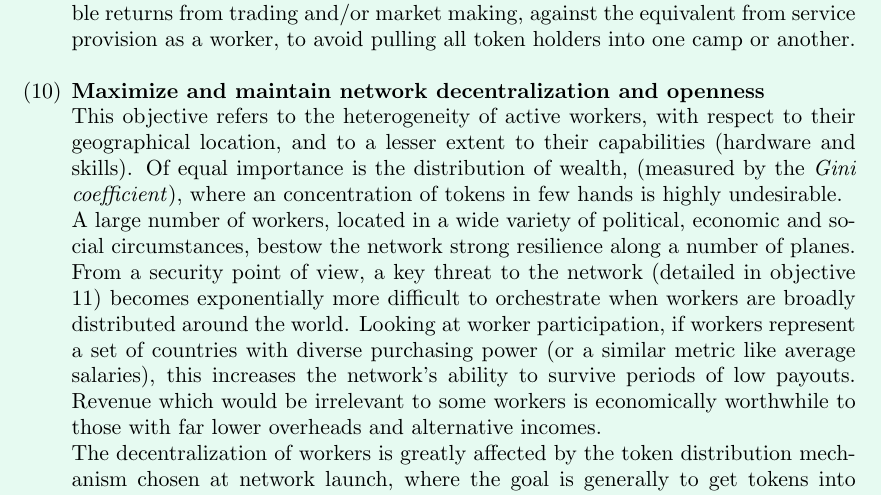
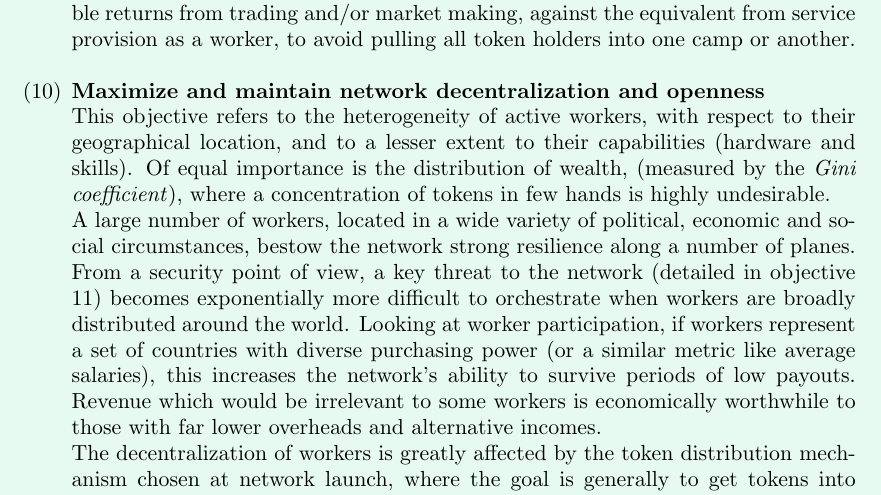
Before and after one commit to nucypher/protocol, a LaTeX paper (mint-paper.tex): part of page 7 of 9, cut so that both start at the same text. Compiled offline with pdfLaTeX.

Commit message:
Update mint-paper.tex
Co-Authored-By: arjunhassard <arjunhassard@gmail.com>

```diff
--- a/mint-paper.tex
+++ b/mint-paper.tex
@@ -135,7 +135,7 @@ Hence, all economic mechanisms and strategies (already implemented, or to be imp
    \\
    \item \textbf{Maximize and maintain network decentralization and openness}\label{decent}
    \\
-   This objective refers to the heterogeneity of active workers, with respect to their geographical location, and to a lesser extent to their capabilities (hardware and skills). Of equal importance is the distribution of wealth, (measured by the \textit{Gini coefficient}), where an concentration of tokens in few hands is highly undesirable.
+   This objective refers to the heterogeneity of active workers, with respect to their geographical location, and to a lesser extent to their capabilities (hardware and skills). Of equal importance is the distribution of wealth, (measured by the \textit{Gini coefficient}), where a concentration of tokens in few hands is highly undesirable.
    \\
    A large number of workers, located in a wide variety of political, economic and social circumstances, bestow the network strong resilience along a number of planes. From a security point of view, a key threat to the network (detailed in objective \ref{threats}) becomes exponentially more difficult to orchestrate when workers are broadly distributed around the world. Looking at worker participation, if workers represent a set of countries with diverse purchasing power (or a similar metric like average salaries), this increases the network's ability to survive periods of low payouts. Revenue which would be irrelevant to some workers is economically worthwhile to those with far lower overheads and alternative incomes.
    \\
```
